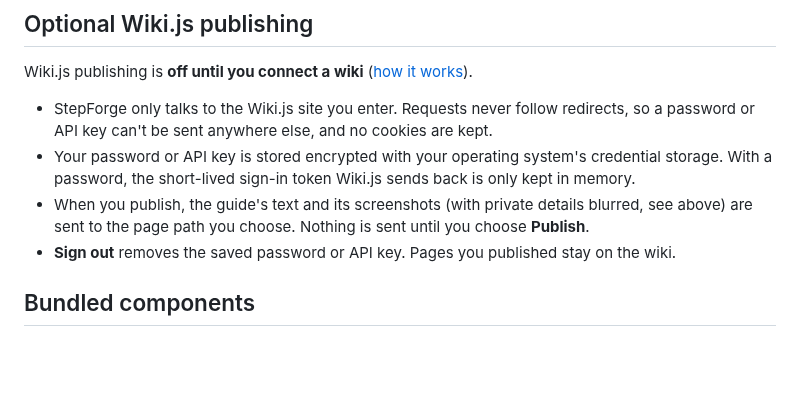
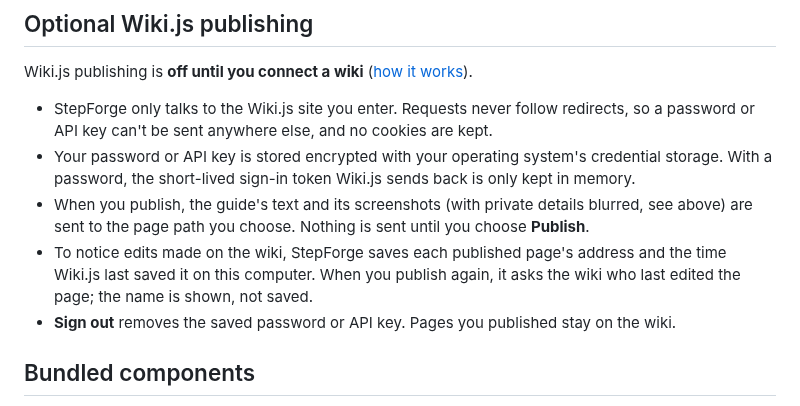
Before and after one commit to Twest2/StepForge, a Markdown page: docs/PRIVACY.md, the part around the change. Rendered like a GitHub page; blank space fills up the shorter version.

Commit message:
Note in the privacy guide that StepForge asks Wiki.js who last edited a page

```diff
--- a/docs/PRIVACY.md
+++ b/docs/PRIVACY.md
@@ -244,6 +244,10 @@ Wiki.js publishing is **off until you connect a wiki** ([how it works](WIKIJS.md
 - When you publish, the guide's text and its screenshots (with private details
   blurred, see above) are sent to the page path you choose. Nothing is sent
   until you choose **Publish**.
+- To notice edits made on the wiki, StepForge saves each published page's
+  address and the time Wiki.js last saved it on this computer. When you
+  publish again, it asks the wiki who last edited the page; the name is
+  shown, not saved.
 - **Sign out** removes the saved password or API key. Pages you published stay
   on the wiki.
 
```
